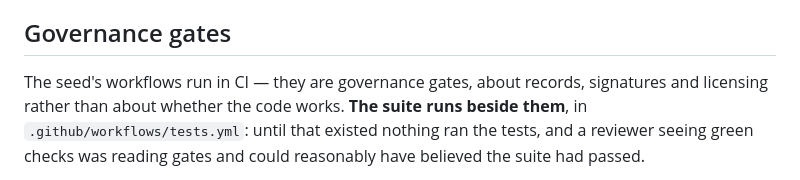
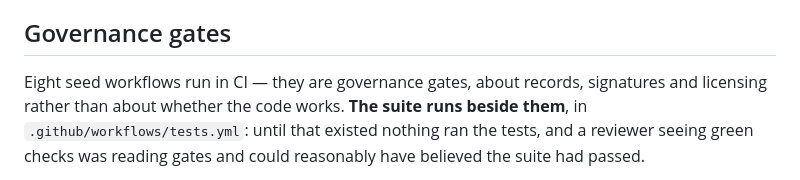
Before and after one commit to quaternionmedia/carlos, a Markdown page: CONTRIBUTING.md, the part around the change. Drawn GitHub-style.

Commit message:
CONTRIBUTING counts the seed's workflows as there are

```diff
--- a/CONTRIBUTING.md
+++ b/CONTRIBUTING.md
@@ -51,7 +51,7 @@ That is not a slogan; it changes what a behaviour change costs you.
 
 ## Governance gates
 
-The seed's workflows run in CI — they are governance gates, about records,
+Eight seed workflows run in CI — they are governance gates, about records,
 signatures and licensing rather than about whether the code works. **The suite
 runs beside them**, in `.github/workflows/tests.yml`: until that existed nothing
 ran the tests, and a reviewer seeing green checks was reading gates and
```
